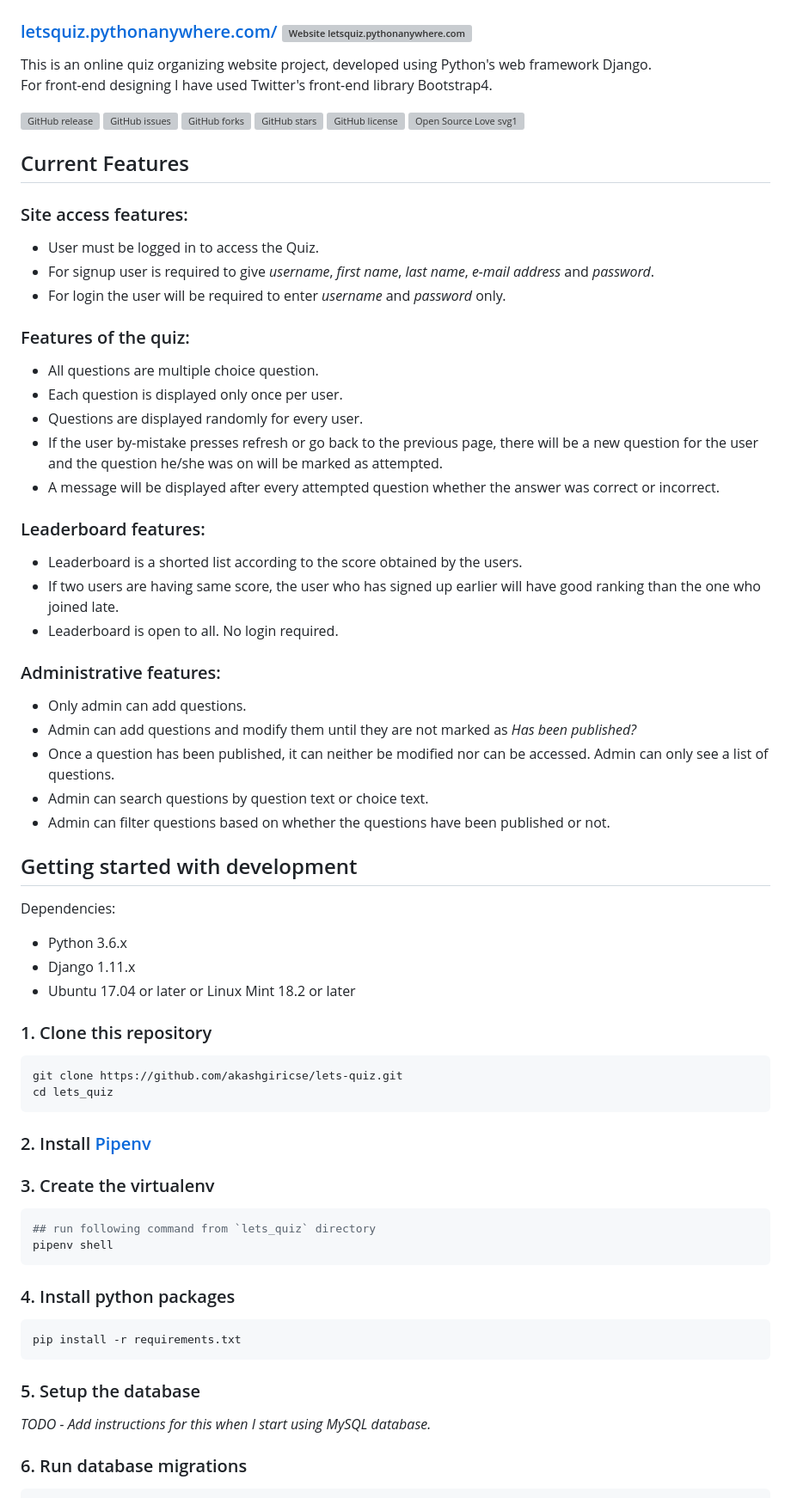
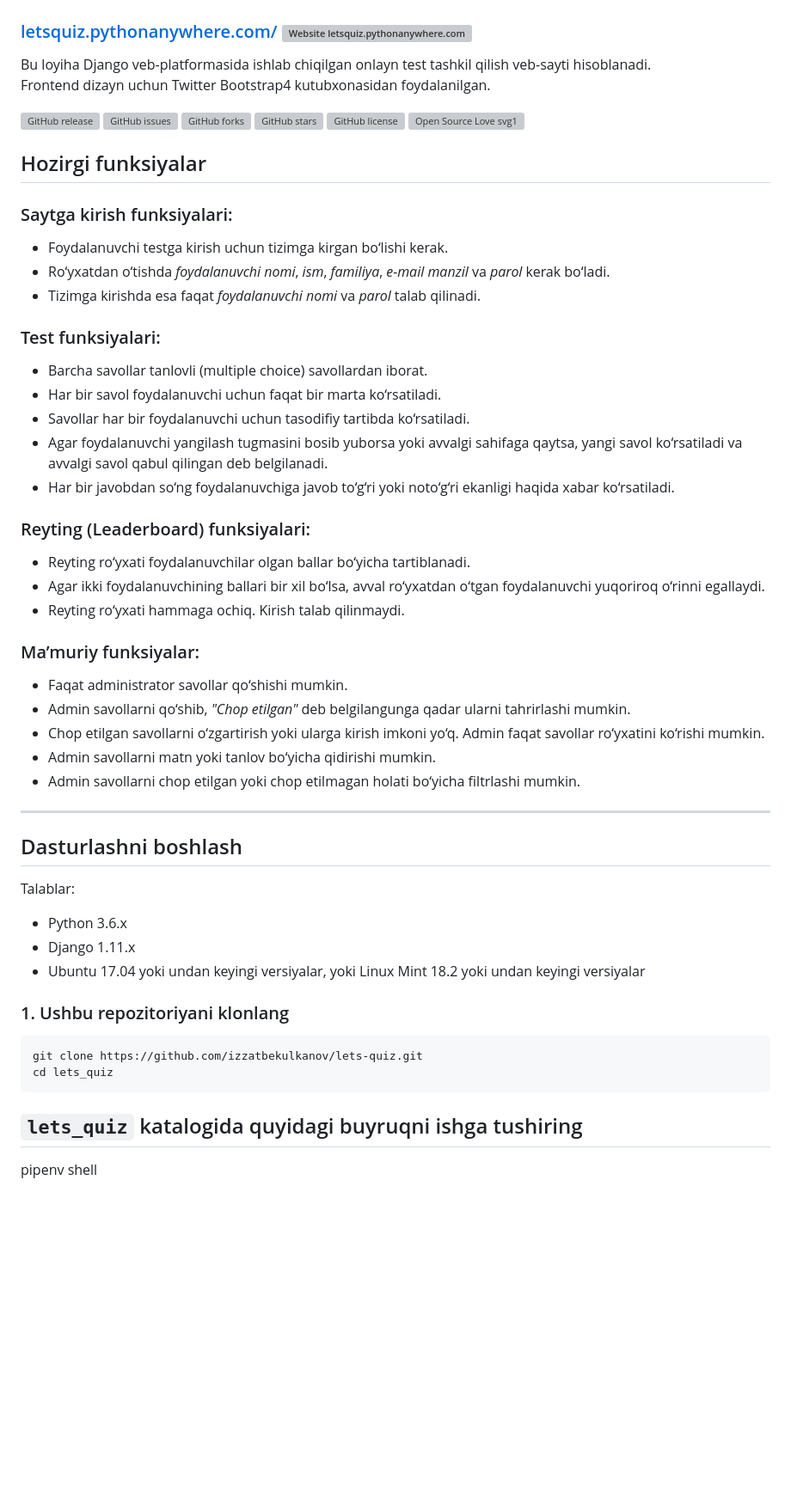
Before and after one commit to izzatbekulkanov/DJANGO-QUIZ, a Markdown page: README.md, the part around the change printed below. Shown: that part at 86% size. Drawn GitHub-style; blank space fills up the shorter version; grey boxes are pictures that could not be loaded.

````diff
--- a/README.md
+++ b/README.md
@@ -2,6 +2,6 @@
 
 ### [letsquiz.pythonanywhere.com/](https://letsquiz.pythonanywhere.com/) [![Website letsquiz.pythonanywhere.com](https://img.shields.io/website-up-down-green-red/http/letsquiz.pythonanywhere.com.svg)](http://letsquiz.pythonanywhere.com/)
 
-This is an online quiz organizing website project, developed using Python's web framework Django.<br>
-For front-end designing I have used Twitter's front-end library Bootstrap4.
+Bu loyiha Django veb-platformasida ishlab chiqilgan onlayn test tashkil qilish veb-sayti hisoblanadi.<br>
+Frontend dizayn uchun Twitter Bootstrap4 kutubxonasidan foydalanilgan.
 
@@ -13,69 +13,50 @@ For front-end designing I have used Twitter's front-end library Bootstrap4.
 [![Open Source Love svg1](https://badges.frapsoft.com/os/v1/open-source.svg?v=103)](https://github.com/ellerbrock/open-source-badges/)
 
-## Current Features
+## Hozirgi funksiyalar
 
-### Site access features:
+### Saytga kirish funksiyalari:
 
-- User must be logged in to access the Quiz.
-- For signup user is required to give _username_, _first name_, _last name_, _e-mail address_ and _password_.
-- For login the user will be required to enter _username_ and _password_ only.
+- Foydalanuvchi testga kirish uchun tizimga kirgan bo‘lishi kerak.
+- Ro‘yxatdan o‘tishda _foydalanuvchi nomi_, _ism_, _familiya_, _e-mail manzil_ va _parol_ kerak bo‘ladi.
+- Tizimga kirishda esa faqat _foydalanuvchi nomi_ va _parol_ talab qilinadi.
 
-### Features of the quiz:
+### Test funksiyalari:
 
-- All questions are multiple choice question.
-- Each question is displayed only once per user.
-- Questions are displayed randomly for every user.
-- If the user by-mistake presses refresh or go back to the previous page, there will be a new question for the user and the
-  question he/she was on will be marked as attempted.
-- A message will be displayed after every attempted question whether the answer was correct or incorrect.
+- Barcha savollar tanlovli (multiple choice) savollardan iborat.
+- Har bir savol foydalanuvchi uchun faqat bir marta ko‘rsatiladi.
+- Savollar har bir foydalanuvchi uchun tasodifiy tartibda ko‘rsatiladi.
+- Agar foydalanuvchi yangilash tugmasini bosib yuborsa yoki avvalgi sahifaga qaytsa, yangi savol ko‘rsatiladi va avvalgi savol qabul qilingan deb belgilanadi.
+- Har bir javobdan so‘ng foydalanuvchiga javob to‘g‘ri yoki noto‘g‘ri ekanligi haqida xabar ko‘rsatiladi.
 
-### Leaderboard features:
+### Reyting (Leaderboard) funksiyalari:
 
-- Leaderboard is a shorted list according to the score obtained by the users.
-- If two users are having same score, the user who has signed up earlier will have good ranking than the one who joined late.
-- Leaderboard is open to all. No login required.
+- Reyting ro‘yxati foydalanuvchilar olgan ballar bo‘yicha tartiblanadi.
+- Agar ikki foydalanuvchining ballari bir xil bo‘lsa, avval ro‘yxatdan o‘tgan foydalanuvchi yuqoriroq o‘rinni egallaydi.
+- Reyting ro‘yxati hammaga ochiq. Kirish talab qilinmaydi.
 
-### Administrative features:
+### Ma’muriy funksiyalar:
 
-- Only admin can add questions.
-- Admin can add questions and modify them until they are not marked as _Has been published?_
-- Once a question has been published, it can neither be modified nor can be accessed. Admin can only see a list of questions.
-- Admin can search questions by question text or choice text.
-- Admin can filter questions based on whether the questions have been published or not.
+- Faqat administrator savollar qo‘shishi mumkin.
+- Admin savollarni qo‘shib, _"Chop etilgan"_ deb belgilangunga qadar ularni tahrirlashi mumkin.
+- Chop etilgan savollarni o‘zgartirish yoki ularga kirish imkoni yo‘q. Admin faqat savollar ro‘yxatini ko‘rishi mumkin.
+- Admin savollarni matn yoki tanlov bo‘yicha qidirishi mumkin.
+- Admin savollarni chop etilgan yoki chop etilmagan holati bo‘yicha filtrlashi mumkin.
 
-## Getting started with development
+---
 
-Dependencies:
+## Dasturlashni boshlash
+
+Talablar:
 
 - Python 3.6.x
 - Django 1.11.x
-- Ubuntu 17.04 or later or Linux Mint 18.2 or later
+- Ubuntu 17.04 yoki undan keyingi versiyalar, yoki Linux Mint 18.2 yoki undan keyingi versiyalar
 
-### 1. Clone this repository
+### 1. Ushbu repozitoriyani klonlang
 
 ```bash
-git clone https://github.com/akashgiricse/lets-quiz.git
+git clone https://github.com/izzatbekulkanov/lets-quiz.git
 cd lets_quiz
 ```
-
-### 2. Install [Pipenv](https://pipenv.pypa.io/en/latest/)
-
-### 3. Create the virtualenv
-
-```bash
-## run following command from `lets_quiz` directory
+## `lets_quiz` katalogida quyidagi buyruqni ishga tushiring
 pipenv shell
-```
-
-### 4. Install python packages
-
-```bash
-pip install -r requirements.txt
-```
-
-### 5. Setup the database
-
-_TODO - Add instructions for this when I start using MySQL database._
-
-### 6. Run database migrations
-
````
Also changed, not shown: other parts of README.md (+5 -41 lines).
